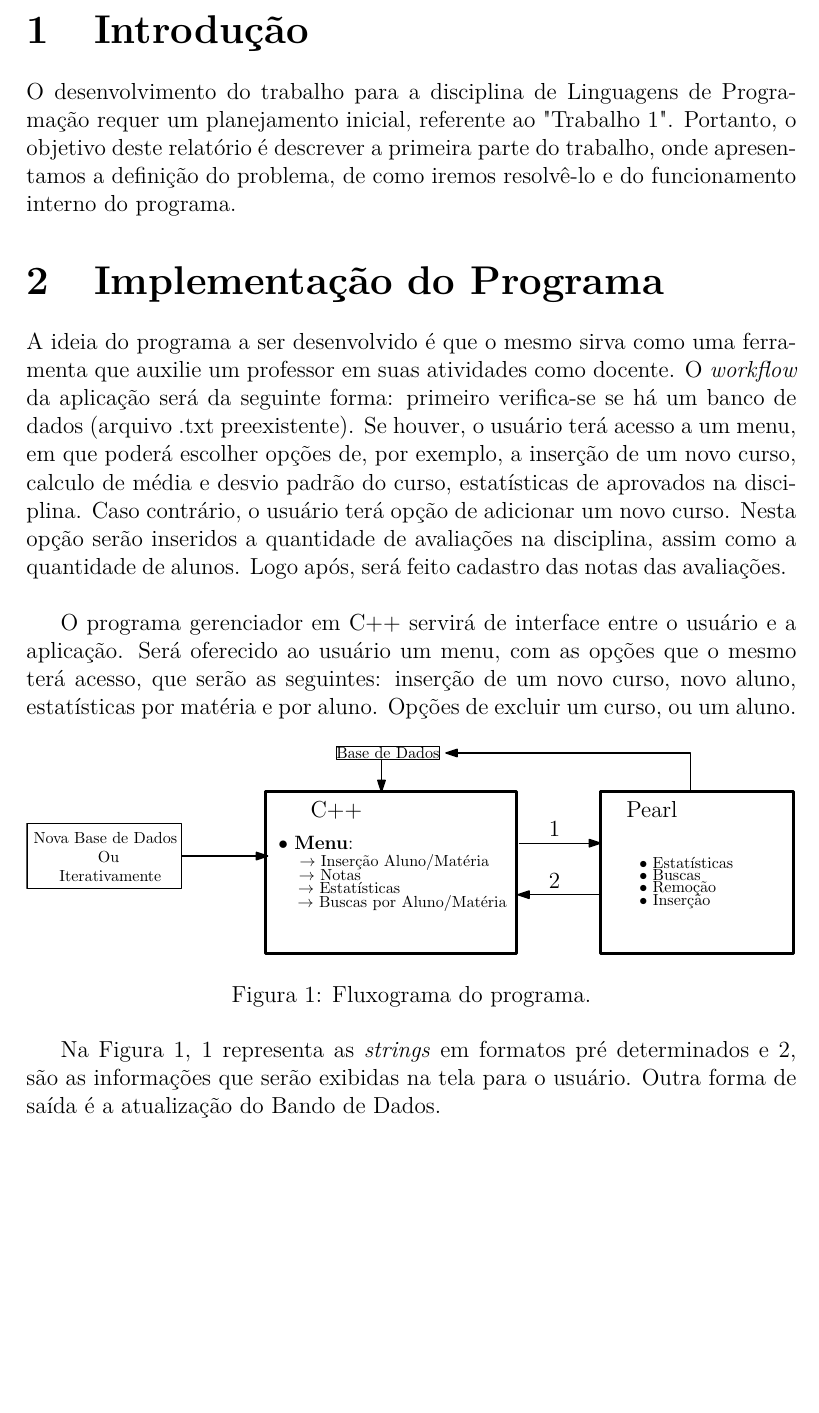
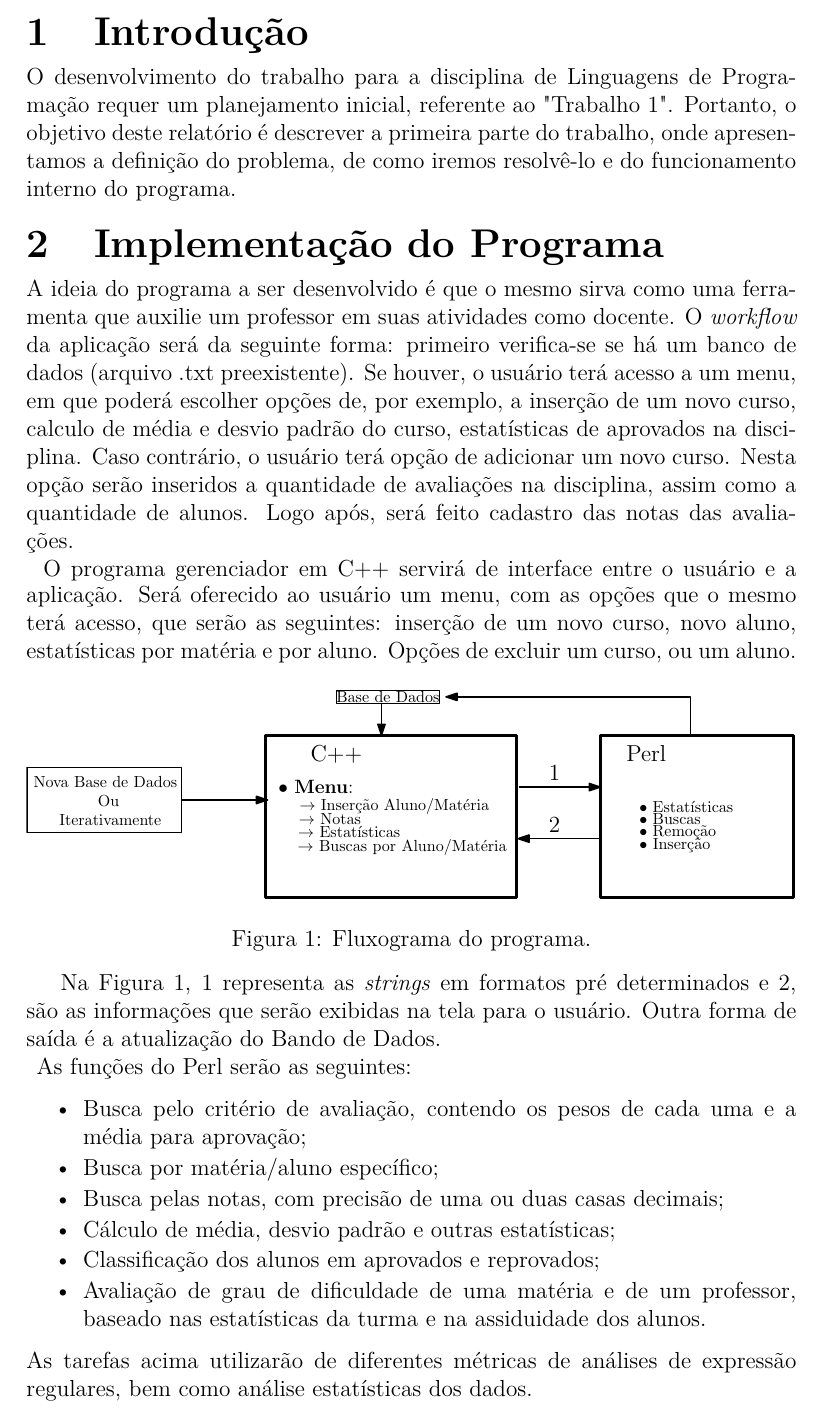
Before and after one commit to rpbaptista/lingprog, a LaTeX document (relatorios/relatorio 1/document.tex): part of page 2 of 2, cut so that both start at the same text, the shorter picture padded with empty space. Compiled offline with pdfLaTeX.

Commit message:
versao final do relatorio 1

```diff
--- a/relatorios/relatorio 1/document.tex
+++ b/relatorios/relatorio 1/document.tex
@@ -108 +109,2 @@
 \section{Introdução}
+\vspace*{-0.3cm}
@@ -110,10 +111,10 @@
 O desenvolvimento do trabalho para a disciplina de Linguagens de Programação requer um planejamento inicial, referente ao "Trabalho 1". Portanto, o objetivo deste relatório é descrever a primeira parte do trabalho, onde apresentamos a definição do problema, de como iremos resolvê-lo e do funcionamento interno do programa.
 
-
+\vspace*{-0.4cm}
 \section{Implementação do Programa}
-
+\vspace*{-0.3cm}
 A ideia do programa a ser desenvolvido é que o mesmo sirva como uma ferramenta que auxilie um professor em suas atividades como docente. O \textit{workflow} da aplicação será da seguinte forma: primeiro verifica-se se há um banco de dados (arquivo .txt preexistente). Se houver, o usuário terá acesso a um menu, em que poderá escolher opções de, por exemplo, a inserção de um novo curso, calculo de média e desvio padrão do curso, estatísticas de aprovados na disciplina. Caso contrário, o usuário terá opção de adicionar um novo curso. Nesta opção serão inseridos a quantidade de avaliações na disciplina, assim como a quantidade de alunos. Logo após, será feito cadastro das notas das avaliações. ~\\
-
+\vspace*{-0.05cm}
 O programa gerenciador em C++ servirá de interface entre o usuário e a aplicação. Será oferecido ao usuário um menu, com as opções que o mesmo terá acesso, que serão as seguintes: inserção de um novo curso, novo aluno, estatísticas por matéria e por aluno. Opções de excluir um curso, ou um aluno.
 
 \begin{figure}[!h]
@@ -122,12 +123,28 @@ O programa gerenciador em C++ servirá de interface entre o usuário e a aplica
 \caption{Fluxograma do programa.}
 \label{fluxo}
 \end{figure}
-
+\vspace*{-0.2cm}
 Na Figura~\ref{fluxo}, 1 representa as \textit{strings} em formatos pré determinados e 2, são as informações que serão exibidas na tela para o usuário. Outra forma de saída é a atualização do Bando de Dados.
 %\section{Caso de Uso}
 %\section{Conclusão}
 %\section{Referências}
+\\
+\vspace*{-0.1cm}
+As funções do Perl serão as seguintes:
+\begin{itemize}
 
-
-
+	\item Busca pelo critério de avaliação, contendo os pesos de cada uma e a média para aprovação;
+	\vspace*{-0.3cm}
+	\item Busca por matéria/aluno específico;
+	\vspace*{-0.3cm}
+	\item Busca pelas notas, com precisão de uma ou duas casas decimais;
+	\vspace*{-0.3cm}
+	\item Cálculo de média, desvio padrão e outras estatísticas;
+	\vspace*{-0.3cm}
+	\item Classificação dos alunos em aprovados e reprovados;
+	\vspace*{-0.3cm}
+	\item Avaliação de grau de dificuldade de uma matéria e de um professor, baseado nas estatísticas da turma e na assiduidade dos alunos.
+\end{itemize}
+\vspace*{-0.1cm}
+As tarefas acima utilizarão de diferentes métricas de análises de expressão regulares, bem como análise estatísticas dos dados.
 \end{document}
```
Also changed, not shown: relatorios/relatorio 1/document.pdf, relatorios/relatorio 1/figs/programa.eps, relatorios/relatorio 1/document.tex (4 more changed lines), 4 other files.
